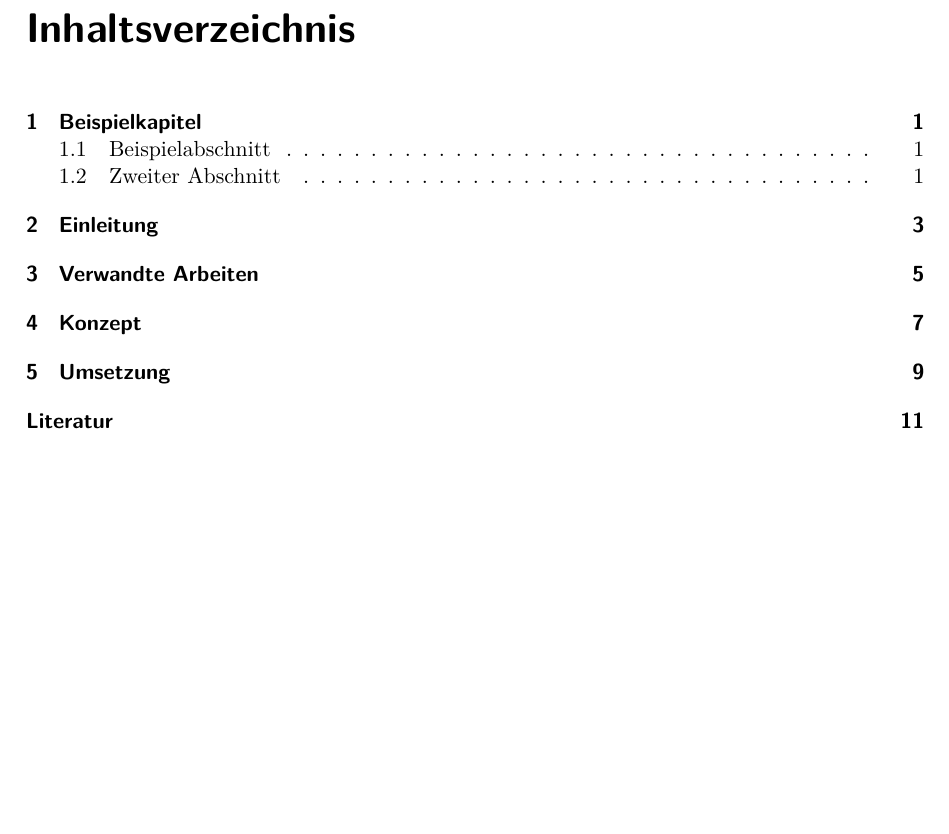
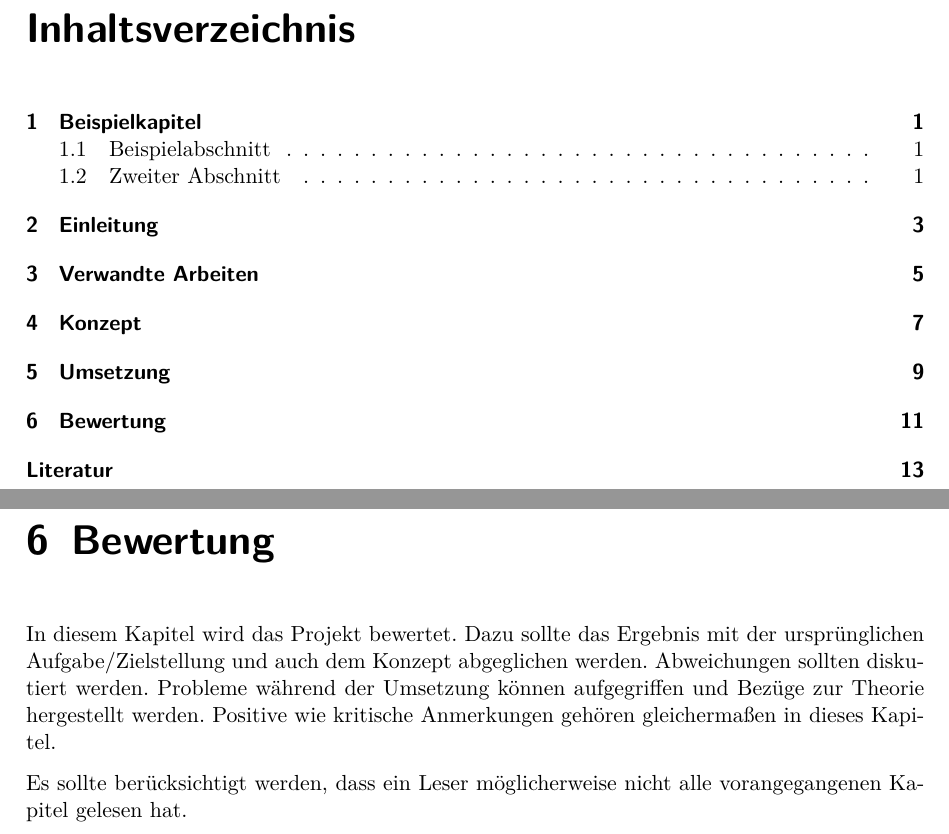
Before and after one commit to Christiandrossel/TI_Ardunino_IndustrieProduktionsstrecke, a LaTeX thesis (Doku/projektdokumentation.tex, which reads Doku/src/chap-bewertung.tex): part of page 5 of 27 before the commit and two parts of pages 5 and 25 of 29 after it, the two joined at a grey line, cut so that both start at the same text, the shorter picture padded with empty space. Compiled offline with pdfLaTeX.

Commit message:
Add chapter discussion...
including remarks about content

```diff
--- /dev/null
+++ b/Doku/src/chap-bewertung.tex
@@ -0,0 +1,5 @@
+\chapter{Bewertung}
+
+In diesem Kapitel wird das Projekt bewertet. Dazu sollte das Ergebnis mit der ursprünglichen Aufgabe/Zielstellung und auch dem Konzept abgeglichen werden. Abweichungen sollten diskutiert werden. Probleme während der Umsetzung können aufgegriffen und Bezüge zur Theorie hergestellt werden. Positive wie kritische Anmerkungen gehören gleichermaßen in dieses Kapitel.
+
+Es sollte berücksichtigt werden, dass ein Leser möglicherweise nicht alle vorangegangenen Kapitel gelesen hat.
```
Also changed, not shown: Doku/projektdokumentation.tex (+1 -0 lines).
